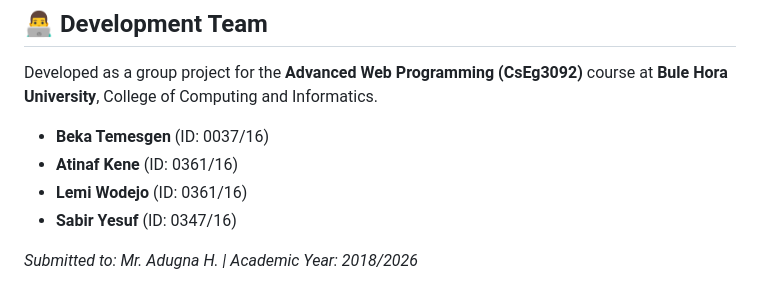
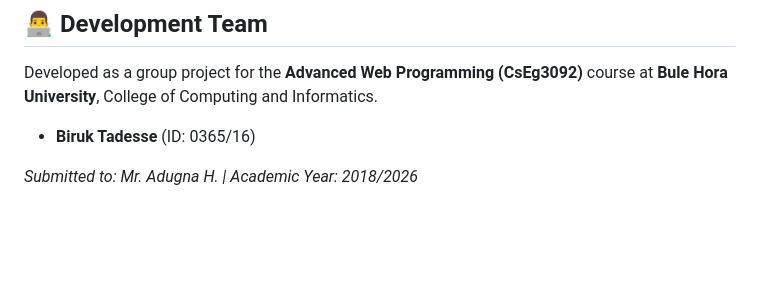
Before and after one commit to birru2217/agri-business-social-enterprise, a Markdown page: README.md, the part around the change. GitHub-like rendering; blank space fills up the shorter version.

```diff
--- a/README.md
+++ b/README.md
@@ -84,9 +84,7 @@ The platform is engineered as a dynamic, client-server web application relying e
 
 Developed as a group project for the **Advanced Web Programming (CsEg3092)** course at **Bule Hora University**, College of Computing and Informatics.
 
-*   **Beka Temesgen** (ID: 0037/16)
-*   **Atinaf Kene** (ID: 0361/16)
-*   **Lemi Wodejo** (ID: 0361/16)
-*   **Sabir Yesuf** (ID: 0347/16)
+*   **Biruk Tadesse** (ID: 0365/16)
+
 
 *Submitted to: Mr. Adugna H. | Academic Year: 2018/2026*
```
